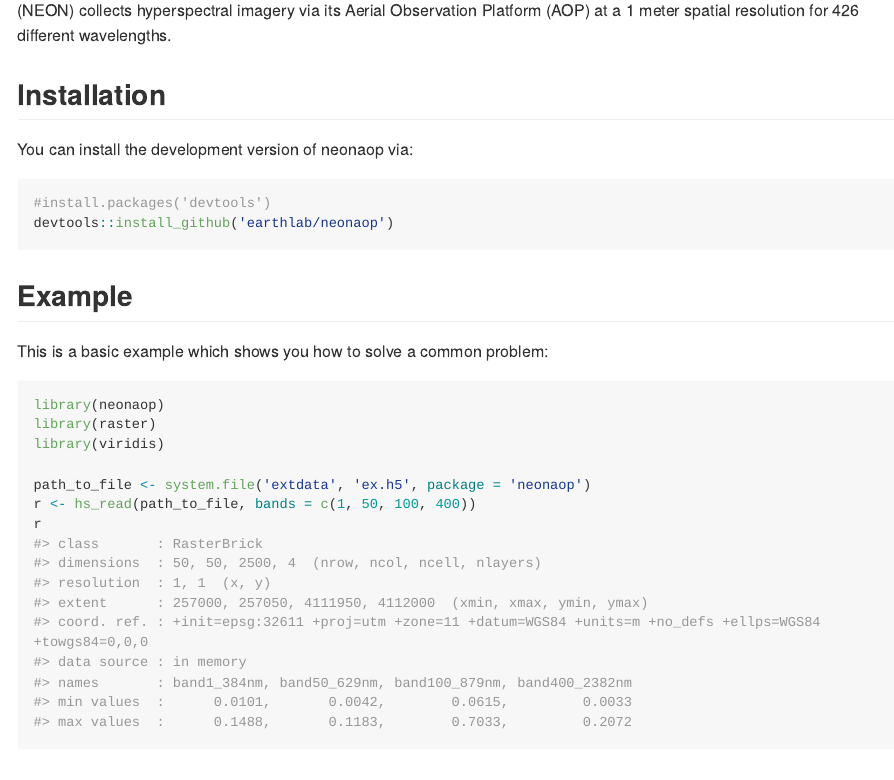
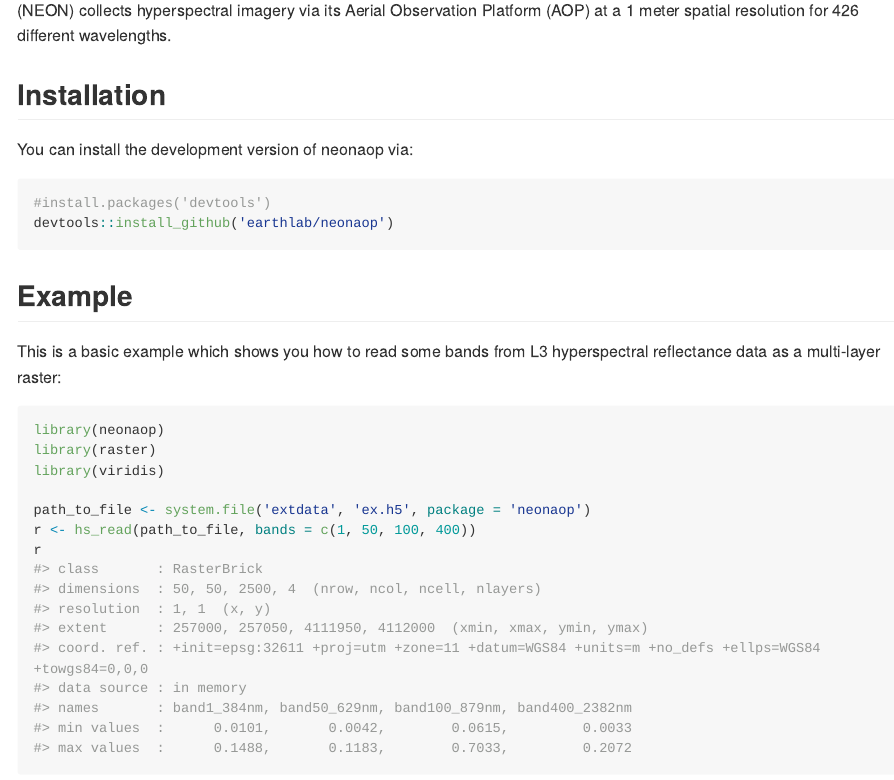
Before and after one commit to earthlab/neonhs, an R Markdown document (README.Rmd): the page in a window 1100 px wide, from 140 px down. The pictures show the output file README.md that the author committed with the source, drawn offline in the style of GitHub; long lines of code are wrapped; badge pictures from the web are left out.

Commit message:
Add badge and elaborate on example

````diff
--- a/README.Rmd
+++ b/README.Rmd
@@ -30,7 +32,8 @@ devtools::install_github('earthlab/neonaop')
 
 ## Example
 
-This is a basic example which shows you how to solve a common problem:
+This is a basic example which shows you how to read some bands from
+L3 hyperspectral reflectance data as a multi-layer raster:
 
 ```{r example, message=FALSE}
 library(neonaop)
````
Also changed, not shown: README.md, README.Rmd (2 more changed lines).
